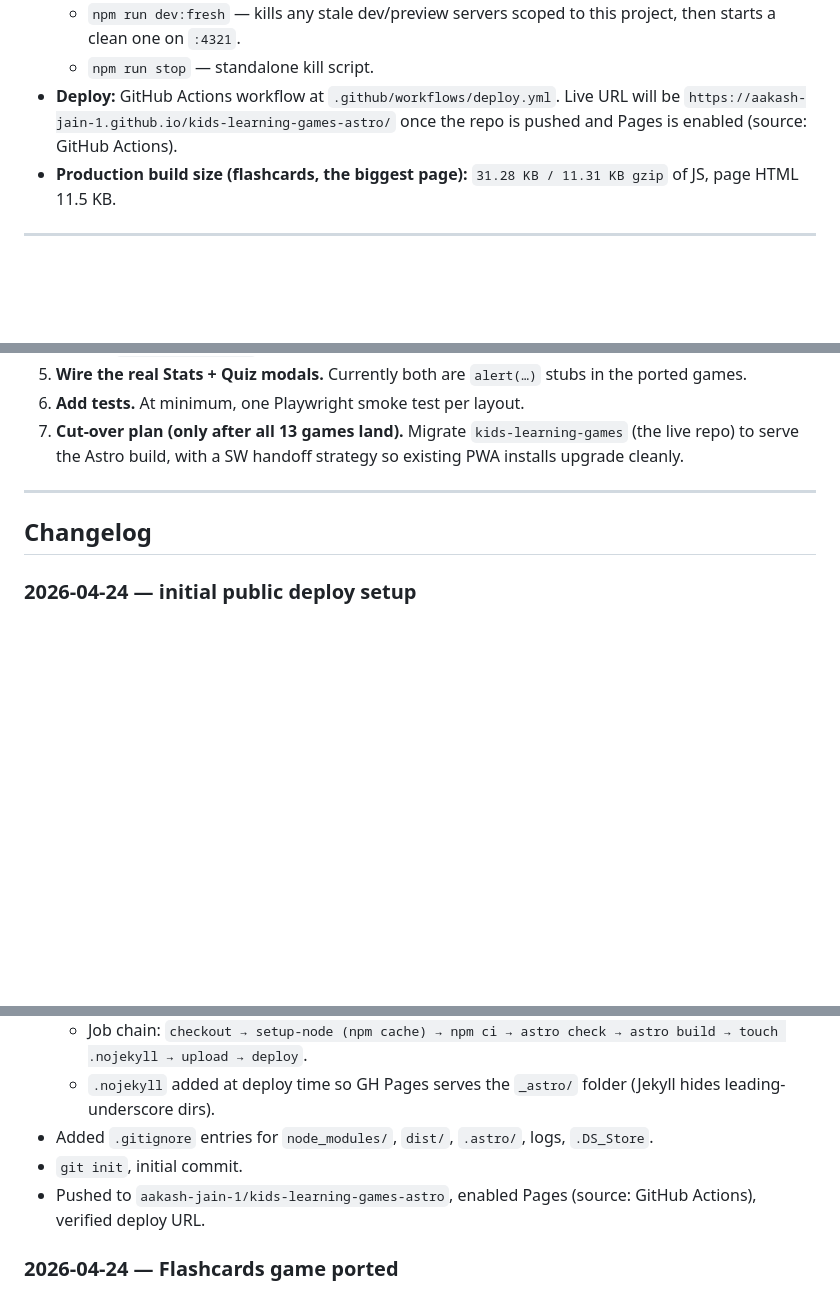
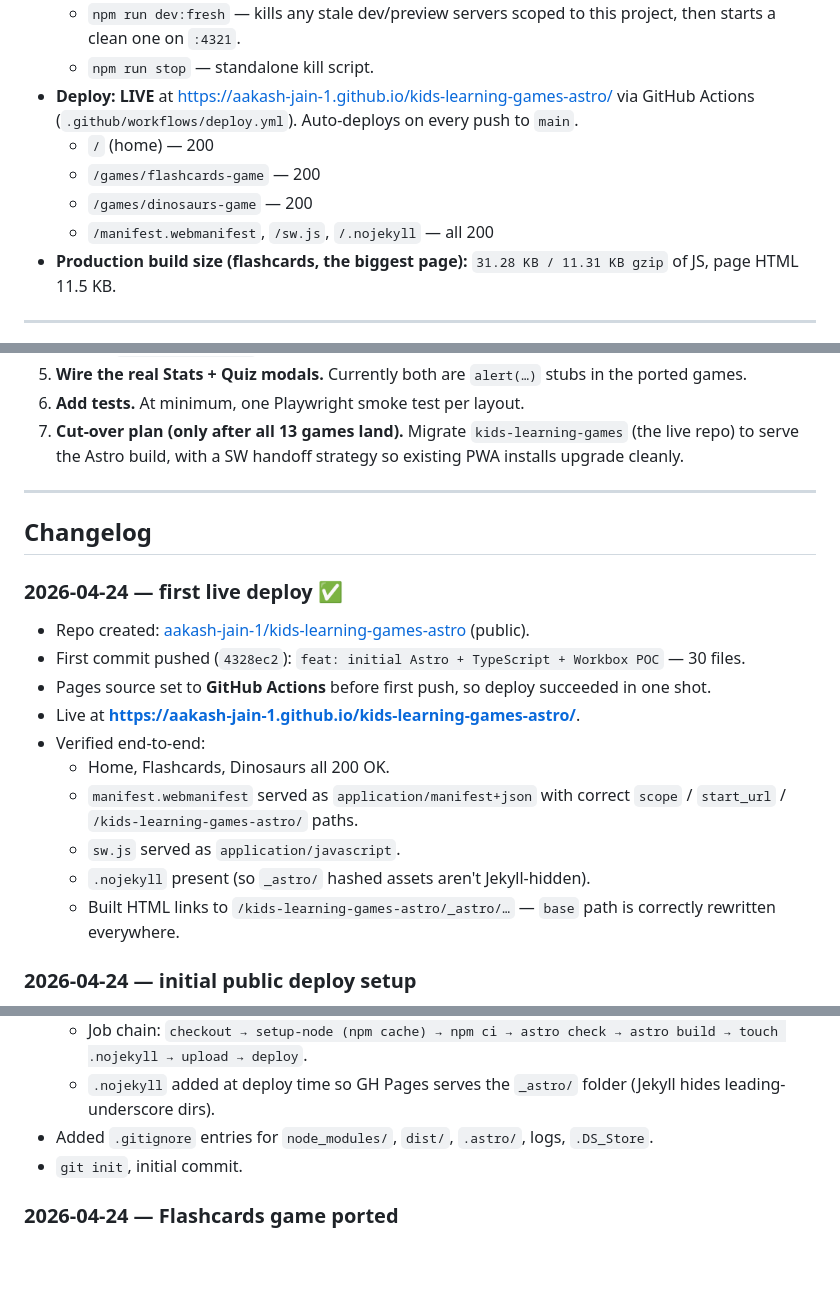
Before and after one commit to aakash-jain-1/kids-learning-games-astro, a Markdown page: PROGRESS.md, 3 parts joined by grey strips. Rendered like a GitHub page; blank space fills up the shorter version.

Commit message:
docs: record first successful live deploy in PROGRESS.md
Site is live at https://aakash-jain-1.github.io/kids-learning-games-astro/
All routes, PWA manifest, service worker, and .nojekyll verified 200.

Made-with: Cursor

```diff
--- a/PROGRESS.md
+++ b/PROGRESS.md
@@ -25,7 +25,11 @@ Living log of the Astro + TypeScript + Workbox rewrite of
 - **Dev ergonomics:**
   - `npm run dev:fresh` — kills any stale dev/preview servers scoped to this project, then starts a clean one on `:4321`.
   - `npm run stop` — standalone kill script.
-- **Deploy:** GitHub Actions workflow at `.github/workflows/deploy.yml`. Live URL will be `https://aakash-jain-1.github.io/kids-learning-games-astro/` once the repo is pushed and Pages is enabled (source: GitHub Actions).
+- **Deploy: LIVE** at https://aakash-jain-1.github.io/kids-learning-games-astro/ via GitHub Actions (`.github/workflows/deploy.yml`). Auto-deploys on every push to `main`.
+  - `/` (home) — 200
+  - `/games/flashcards-game` — 200
+  - `/games/dinosaurs-game` — 200
+  - `/manifest.webmanifest`, `/sw.js`, `/.nojekyll` — all 200
 - **Production build size (flashcards, the biggest page):** `31.28 KB / 11.31 KB gzip` of JS, page HTML 11.5 KB.
 
 ---
@@ -46,6 +50,19 @@ Rough order of payoff:
 
 ## Changelog
 
+### 2026-04-24 — first live deploy ✅
+
+- Repo created: [aakash-jain-1/kids-learning-games-astro](https://github.com/aakash-jain-1/kids-learning-games-astro) (public).
+- First commit pushed (`4328ec2`): `feat: initial Astro + TypeScript + Workbox POC` — 30 files.
+- Pages source set to **GitHub Actions** before first push, so deploy succeeded in one shot.
+- Live at **https://aakash-jain-1.github.io/kids-learning-games-astro/**.
+- Verified end-to-end:
+  - Home, Flashcards, Dinosaurs all 200 OK.
+  - `manifest.webmanifest` served as `application/manifest+json` with correct `scope` / `start_url` / `/kids-learning-games-astro/` paths.
+  - `sw.js` served as `application/javascript`.
+  - `.nojekyll` present (so `_astro/` hashed assets aren't Jekyll-hidden).
+  - Built HTML links to `/kids-learning-games-astro/_astro/…` — `base` path is correctly rewritten everywhere.
+
 ### 2026-04-24 — initial public deploy setup
 
 - Renamed deploy target from `/kids-learning-games` → `/kids-learning-games-astro` so the POC runs at its own Pages URL without colliding with the live vanilla site.
@@ -55,7 +72,6 @@ Rough order of payoff:
   - `.nojekyll` added at deploy time so GH Pages serves the `_astro/` folder (Jekyll hides leading-underscore dirs).
 - Added `.gitignore` entries for `node_modules/`, `dist/`, `.astro/`, logs, `.DS_Store`.
 - `git init`, initial commit.
-- Pushed to `aakash-jain-1/kids-learning-games-astro`, enabled Pages (source: GitHub Actions), verified deploy URL.
 
 ### 2026-04-24 — Flashcards game ported
 
```
